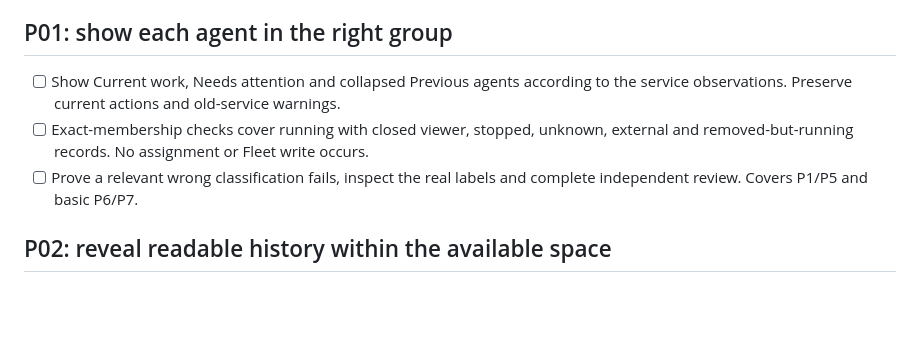
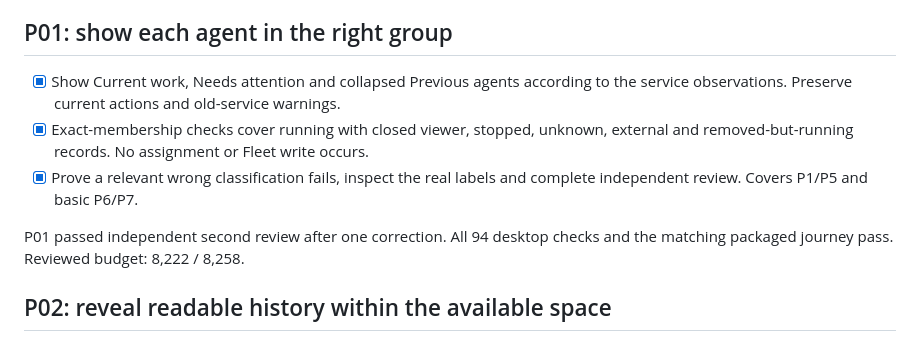
Before and after one commit to isaacasamoah/voyagershellapp, a Markdown page: tasks/todo.md, the part around the change. Drawn GitHub-style; blank space fills up the shorter version.

Commit message:
Record accepted current-work grouping increment

```diff
--- a/tasks/todo.md
+++ b/tasks/todo.md
@@ -9,12 +9,15 @@ in Git history; this does not overwrite or complete the voice task list.
 
 ## P01: show each agent in the right group
 
-- [ ] Show Current work, Needs attention and collapsed Previous agents according
+- [x] Show Current work, Needs attention and collapsed Previous agents according
   to the service observations. Preserve current actions and old-service warnings.
-- [ ] Exact-membership checks cover running with closed viewer, stopped, unknown,
+- [x] Exact-membership checks cover running with closed viewer, stopped, unknown,
   external and removed-but-running records. No assignment or Fleet write occurs.
-- [ ] Prove a relevant wrong classification fails, inspect the real labels and
+- [x] Prove a relevant wrong classification fails, inspect the real labels and
   complete independent review. Covers P1/P5 and basic P6/P7.
+
+P01 passed independent second review after one correction. All 94 desktop checks
+and the matching packaged journey pass. Reviewed budget: 8,222 / 8,258.
 
 ## P02: reveal readable history within the available space
 
```
